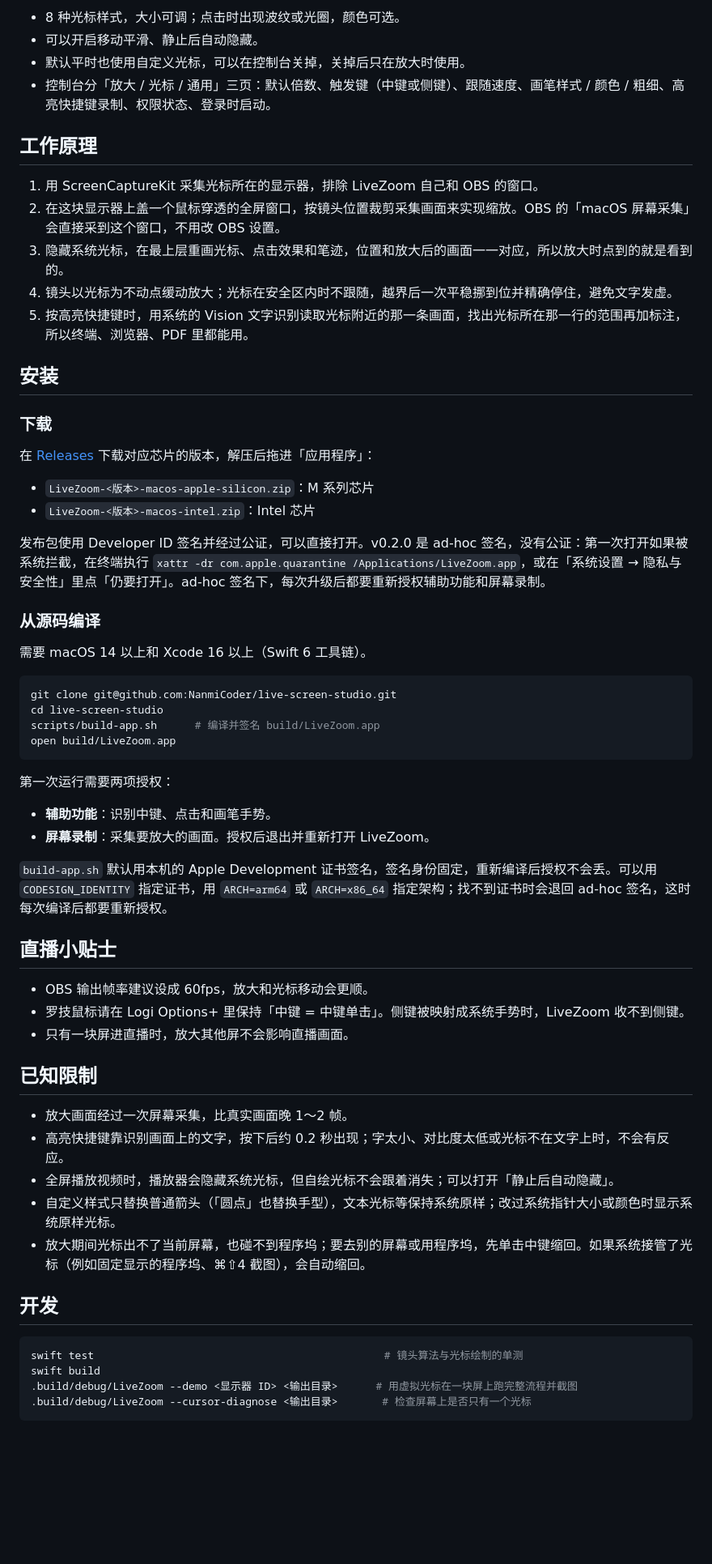
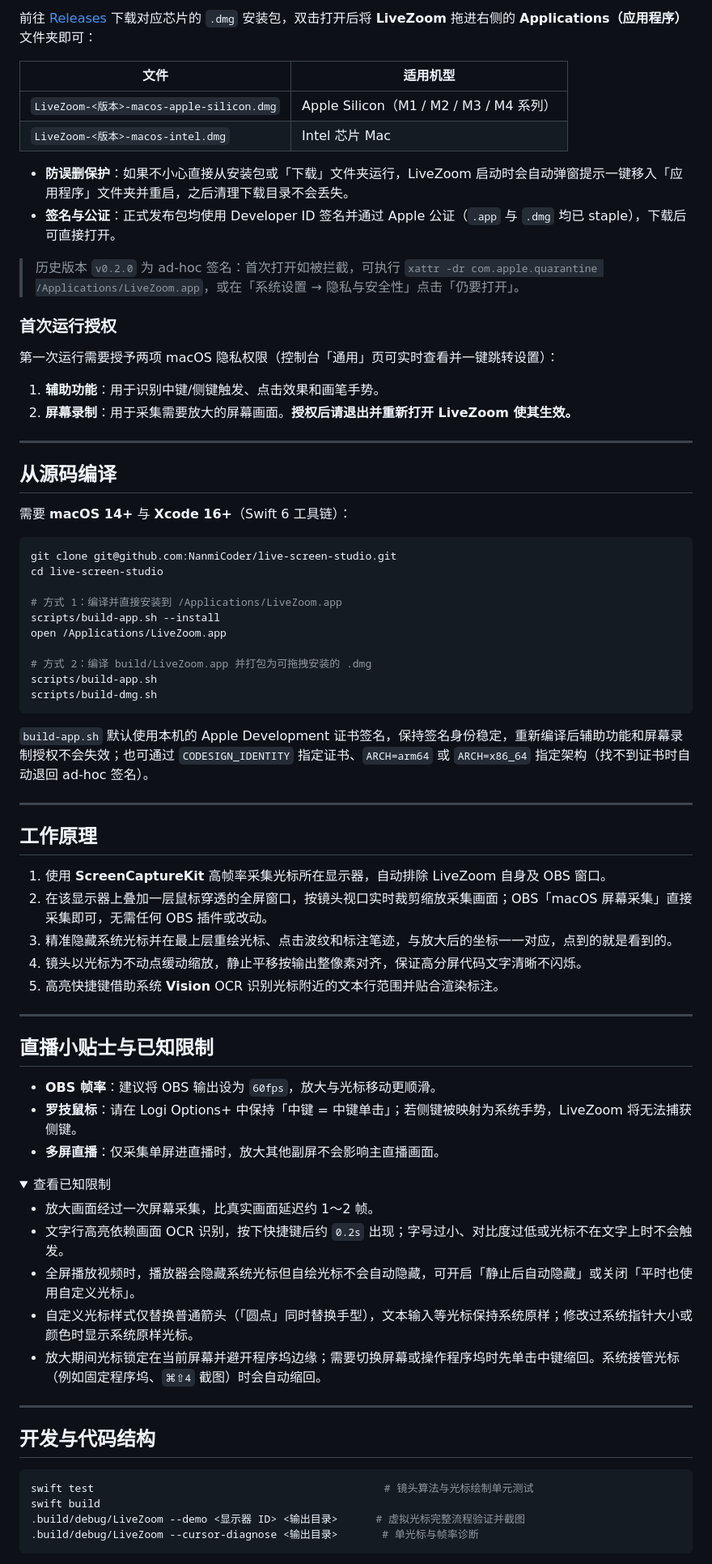
Before and after one commit to NanmiCoder/live-screen-studio, a Markdown page: README.md, the part around one of its changes. Shown at 81% size. GitHub-like rendering; folded sections open; blank space fills up the shorter version.

````diff
--- a/README.md
+++ b/README.md
@@ -34,66 +98,81 @@
 
-- 8 种光标样式，大小可调；点击时出现波纹或光圈，颜色可选。
-- 可以开启移动平滑、静止后自动隐藏。
-- 默认平时也使用自定义光标，可以在控制台关掉，关掉后只在放大时使用。
-- 控制台分「放大 / 光标 / 通用」三页：默认倍数、触发键（中键或侧键）、跟随速度、画笔样式 / 颜色 / 粗细、高亮快捷键录制、权限状态、登录时启动。
+前往 [Releases](https://github.com/NanmiCoder/live-screen-studio/releases/latest) 下载对应芯片的 `.dmg` 安装包，双击打开后将 **LiveZoom** 拖进右侧的 **Applications（应用程序）** 文件夹即可：
 
-## 工作原理
+| 文件 | 适用机型 |
+| --- | --- |
+| `LiveZoom-<版本>-macos-apple-silicon.dmg` | Apple Silicon（M1 / M2 / M3 / M4 系列） |
+| `LiveZoom-<版本>-macos-intel.dmg` | Intel 芯片 Mac |
 
-1. 用 ScreenCaptureKit 采集光标所在的显示器，排除 LiveZoom 自己和 OBS 的窗口。
-2. 在这块显示器上盖一个鼠标穿透的全屏窗口，按镜头位置裁剪采集画面来实现缩放。OBS 的「macOS 屏幕采集」会直接采到这个窗口，不用改 OBS 设置。
-3. 隐藏系统光标，在最上层重画光标、点击效果和笔迹，位置和放大后的画面一一对应，所以放大时点到的就是看到的。
-4. 镜头以光标为不动点缓动放大；光标在安全区内时不跟随，越界后一次平稳挪到位并精确停住，避免文字发虚。
-5. 按高亮快捷键时，用系统的 Vision 文字识别读取光标附近的那一条画面，找出光标所在那一行的范围再加标注，所以终端、浏览器、PDF 里都能用。
+- **防误删保护**：如果不小心直接从安装包或「下载」文件夹运行，LiveZoom 启动时会自动弹窗提示一键移入「应用程序」文件夹并重启，之后清理下载目录不会丢失。
+- **签名与公证**：正式发布包均使用 Developer ID 签名并通过 Apple 公证（`.app` 与 `.dmg` 均已 staple），下载后可直接打开。
 
-## 安装
+> 历史版本 `v0.2.0` 为 ad-hoc 签名：首次打开如被拦截，可执行 `xattr -dr com.apple.quarantine /Applications/LiveZoom.app`，或在「系统设置 → 隐私与安全性」点击「仍要打开」。
 
-### 下载
+### 首次运行授权
 
-在 [Releases](https://github.com/NanmiCoder/live-screen-studio/releases) 下载对应芯片的版本，解压后拖进「应用程序」：
+第一次运行需要授予两项 macOS 隐私权限（控制台「通用」页可实时查看并一键跳转设置）：
 
-- `LiveZoom-<版本>-macos-apple-silicon.zip`：M 系列芯片
-- `LiveZoom-<版本>-macos-intel.zip`：Intel 芯片
+1. **辅助功能**：用于识别中键/侧键触发、点击效果和画笔手势。
+2. **屏幕录制**：用于采集需要放大的屏幕画面。**授权后请退出并重新打开 LiveZoom 使其生效。**
 
-发布包使用 Developer ID 签名并经过公证，可以直接打开。v0.2.0 是 ad-hoc 签名，没有公证：第一次打开如果被系统拦截，在终端执行 `xattr -dr com.apple.quarantine /Applications/LiveZoom.app`，或在「系统设置 → 隐私与安全性」里点「仍要打开」。ad-hoc 签名下，每次升级后都要重新授权辅助功能和屏幕录制。
+---
 
-### 从源码编译
+## 从源码编译
 
-需要 macOS 14 以上和 Xcode 16 以上（Swift 6 工具链）。
+需要 **macOS 14+** 与 **Xcode 16+**（Swift 6 工具链）：
 
 ```bash
 git clone git@github.com:NanmiCoder/live-screen-studio.git
 cd live-screen-studio
-scripts/build-app.sh      # 编译并签名 build/LiveZoom.app
-open build/LiveZoom.app
+
+# 方式 1：编译并直接安装到 /Applications/LiveZoom.app
+scripts/build-app.sh --install
+open /Applications/LiveZoom.app
+
+# 方式 2：编译 build/LiveZoom.app 并打包为可拖拽安装的 .dmg
+scripts/build-app.sh
+scripts/build-dmg.sh
 ```
 
-第一次运行需要两项授权：
+`build-app.sh` 默认使用本机的 Apple Development 证书签名，保持签名身份稳定，重新编译后辅助功能和屏幕录制授权不会失效；也可通过 `CODESIGN_IDENTITY` 指定证书、`ARCH=arm64` 或 `ARCH=x86_64` 指定架构（找不到证书时自动退回 ad-hoc 签名）。
 
-- **辅助功能**：识别中键、点击和画笔手势。
-- **屏幕录制**：采集要放大的画面。授权后退出并重新打开 LiveZoom。
+---
 
-`build-app.sh` 默认用本机的 Apple Development 证书签名，签名身份固定，重新编译后授权不会丢。可以用 `CODESIGN_IDENTITY` 指定证书，用 `ARCH=arm64` 或 `ARCH=x86_64` 指定架构；找不到证书时会退回 ad-hoc 签名，这时每次编译后都要重新授权。
+## 工作原理
 
-## 直播小贴士
+1. 使用 **ScreenCaptureKit** 高帧率采集光标所在显示器，自动排除 LiveZoom 自身及 OBS 窗口。
+2. 在该显示器上叠加一层鼠标穿透的全屏窗口，按镜头视口实时裁剪缩放采集画面；OBS「macOS 屏幕采集」直接采集即可，无需任何 OBS 插件或改动。
+3. 精准隐藏系统光标并在最上层重绘光标、点击波纹和标注笔迹，与放大后的坐标一一对应，点到的就是看到的。
+4. 镜头以光标为不动点缓动缩放，静止平移按输出整像素对齐，保证高分屏代码文字清晰不闪烁。
+5. 高亮快捷键借助系统 **Vision** OCR 识别光标附近的文本行范围并贴合渲染标注。
 
-- OBS 输出帧率建议设成 60fps，放大和光标移动会更顺。
-- 罗技鼠标请在 Logi Options+ 里保持「中键 = 中键单击」。侧键被映射成系统手势时，LiveZoom 收不到侧键。
-- 只有一块屏进直播时，放大其他屏不会影响直播画面。
+---
 
-## 已知限制
+## 直播小贴士与已知限制
 
-- 放大画面经过一次屏幕采集，比真实画面晚 1～2 帧。
-- 高亮快捷键靠识别画面上的文字，按下后约 0.2 秒出现；字太小、对比度太低或光标不在文字上时，不会有反应。
-- 全屏播放视频时，播放器会隐藏系统光标，但自绘光标不会跟着消失；可以打开「静止后自动隐藏」。
-- 自定义样式只替换普通箭头（「圆点」也替换手型），文本光标等保持系统原样；改过系统指针大小或颜色时显示系统原样光标。
-- 放大期间光标出不了当前屏幕，也碰不到程序坞；要去别的屏幕或用程序坞，先单击中键缩回。如果系统接管了光标（例如固定显示的程序坞、⌘⇧4 截图），会自动缩回。
+- **OBS 帧率**：建议将 OBS 输出设为 `60fps`，放大与光标移动更顺滑。
+- **罗技鼠标**：请在 Logi Options+ 中保持「中键 = 中键单击」；若侧键被映射为系统手势，LiveZoom 将无法捕获侧键。
+- **多屏直播**：仅采集单屏进直播时，放大其他副屏不会影响主直播画面。
 
-## 开发
+<details>
+<summary>查看已知限制</summary>
+
+- 放大画面经过一次屏幕采集，比真实画面延迟约 1～2 帧。
+- 文字行高亮依赖画面 OCR 识别，按下快捷键后约 `0.2s` 出现；字号过小、对比度过低或光标不在文字上时不会触发。
+- 全屏播放视频时，播放器会隐藏系统光标但自绘光标不会自动隐藏，可开启「静止后自动隐藏」或关闭「平时也使用自定义光标」。
+- 自定义光标样式仅替换普通箭头（「圆点」同时替换手型），文本输入等光标保持系统原样；修改过系统指针大小或颜色时显示系统原样光标。
+- 放大期间光标锁定在当前屏幕并避开程序坞边缘；需要切换屏幕或操作程序坞时先单击中键缩回。系统接管光标（例如固定程序坞、`⌘⇧4` 截图）时会自动缩回。
+
+</details>
+
+---
+
+## 开发与代码结构
 
 ```bash
-swift test                                              # 镜头算法与光标绘制的单测
+swift test                                              # 镜头算法与光标绘制单元测试
 swift build
-.build/debug/LiveZoom --demo <显示器 ID> <输出目录>      # 用虚拟光标在一块屏上跑完整流程并截图
-.build/debug/LiveZoom --cursor-diagnose <输出目录>       # 检查屏幕上是否只有一个光标
+.build/debug/LiveZoom --demo <显示器 ID> <输出目录>      # 虚拟光标完整流程验证并截图
+.build/debug/LiveZoom --cursor-diagnose <输出目录>       # 单光标与帧率诊断
 ```
 
````
Also changed, not shown: other parts of README.md (+85 -23 lines), assets/readme/annotations-showcase.jpg (added), assets/readme/app-icon.png (added), assets/readme/hero.jpg, assets/readme/live-workflow.jpg (added), 12 other files.
